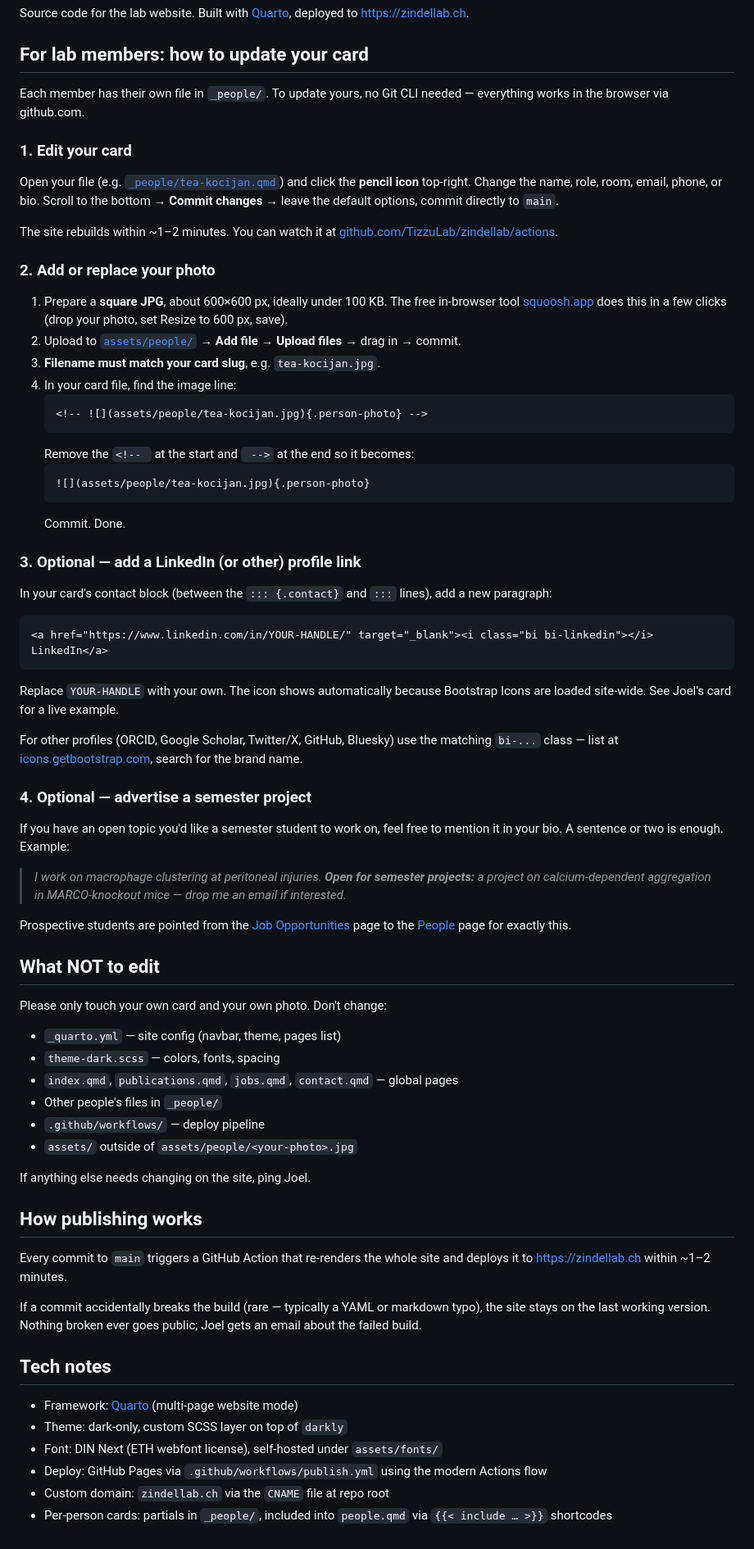
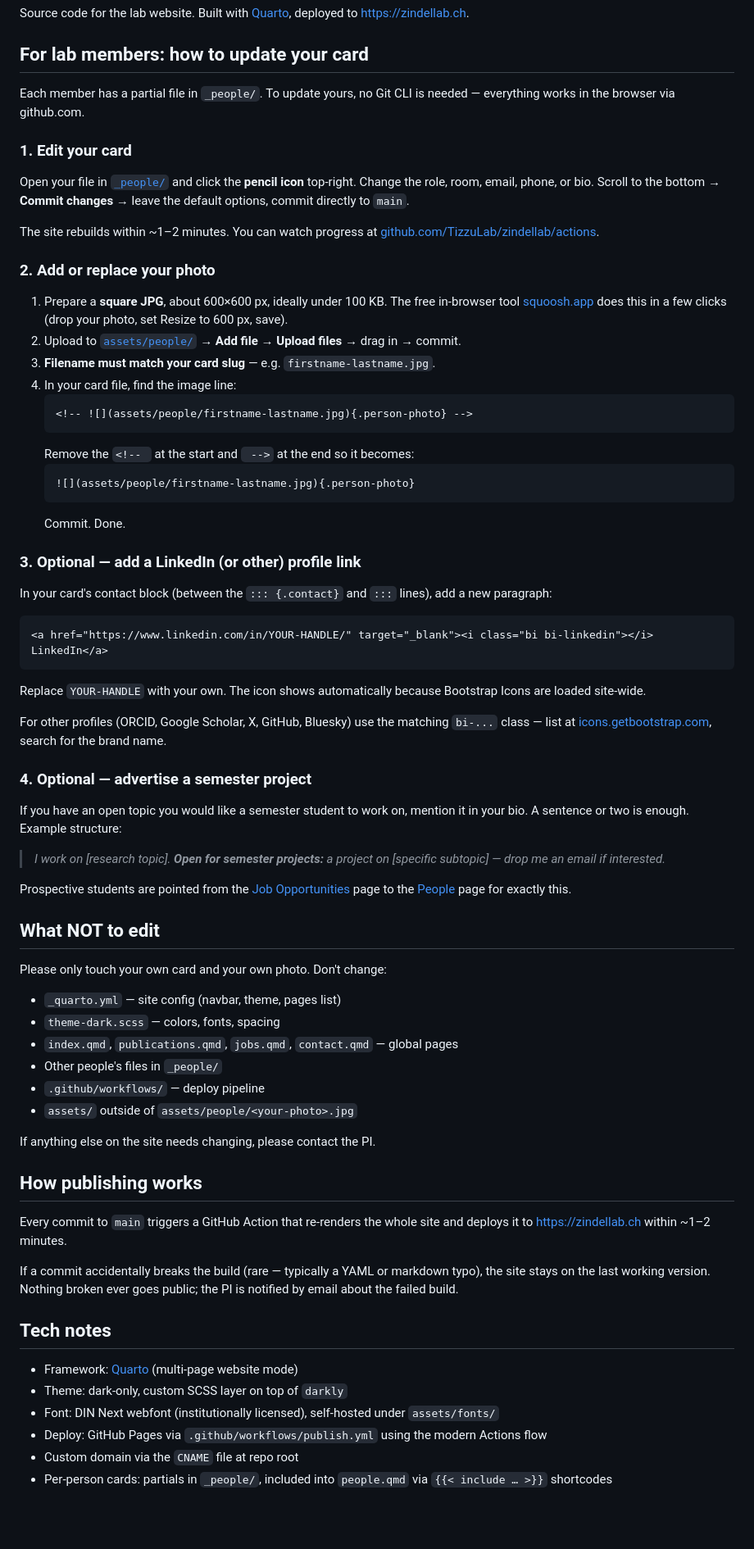
Before and after one commit to TizzuLab/zindellab, a Markdown page: README.md, the part around the change. Shown at 82% size. Rendered like a GitHub page; blank space fills up the shorter version.

Commit message:
Generic-ify README — remove explicit lab-member names
Replace specific PI/member name references with role/placeholder text,
so the public repo's README doesn't single out individuals beyond what
is already shown on the rendered website.

Co-Authored-By: Claude Opus 4.7 (1M context) <noreply@anthropic.com>

````diff
--- a/README.md
+++ b/README.md
@@ -4,26 +4,26 @@ Source code for the lab website. Built with [Quarto](https://quarto.org), deploy
 
 ## For lab members: how to update your card
 
-Each member has their own file in `_people/`. To update yours, no Git CLI needed — everything works in the browser via github.com.
+Each member has a partial file in `_people/`. To update yours, no Git CLI is needed — everything works in the browser via github.com.
 
 ### 1. Edit your card
 
-Open your file (e.g. [`_people/tea-kocijan.qmd`](https://github.com/TizzuLab/zindellab/tree/main/_people)) and click the **pencil icon** top-right. Change the name, role, room, email, phone, or bio. Scroll to the bottom → **Commit changes** → leave the default options, commit directly to `main`.
+Open your file in [`_people/`](https://github.com/TizzuLab/zindellab/tree/main/_people) and click the **pencil icon** top-right. Change the role, room, email, phone, or bio. Scroll to the bottom → **Commit changes** → leave the default options, commit directly to `main`.
 
-The site rebuilds within ~1–2 minutes. You can watch it at [github.com/TizzuLab/zindellab/actions](https://github.com/TizzuLab/zindellab/actions).
+The site rebuilds within ~1–2 minutes. You can watch progress at [github.com/TizzuLab/zindellab/actions](https://github.com/TizzuLab/zindellab/actions).
 
 ### 2. Add or replace your photo
 
 1. Prepare a **square JPG**, about 600×600 px, ideally under 100 KB. The free in-browser tool [squoosh.app](https://squoosh.app) does this in a few clicks (drop your photo, set Resize to 600 px, save).
 2. Upload to [`assets/people/`](https://github.com/TizzuLab/zindellab/tree/main/assets/people) → **Add file → Upload files** → drag in → commit.
-3. **Filename must match your card slug**, e.g. `tea-kocijan.jpg`.
+3. **Filename must match your card slug** — e.g. `firstname-lastname.jpg`.
 4. In your card file, find the image line:
    ```html
-   <!-- ![](assets/people/tea-kocijan.jpg){.person-photo} -->
+   <!-- ![](assets/people/firstname-lastname.jpg){.person-photo} -->
    ```
    Remove the `<!-- ` at the start and ` -->` at the end so it becomes:
    ```html
-   ![](assets/people/tea-kocijan.jpg){.person-photo}
+   ![](assets/people/firstname-lastname.jpg){.person-photo}
    ```
    Commit. Done.
 
@@ -35,15 +35,15 @@ In your card's contact block (between the `::: {.contact}` and `:::` lines), add
 <a href="https://www.linkedin.com/in/YOUR-HANDLE/" target="_blank"><i class="bi bi-linkedin"></i> LinkedIn</a>
 ```
 
-Replace `YOUR-HANDLE` with your own. The icon shows automatically because Bootstrap Icons are loaded site-wide. See Joel's card for a live example.
+Replace `YOUR-HANDLE` with your own. The icon shows automatically because Bootstrap Icons are loaded site-wide.
 
-For other profiles (ORCID, Google Scholar, Twitter/X, GitHub, Bluesky) use the matching `bi-...` class — list at [icons.getbootstrap.com](https://icons.getbootstrap.com), search for the brand name.
+For other profiles (ORCID, Google Scholar, X, GitHub, Bluesky) use the matching `bi-...` class — list at [icons.getbootstrap.com](https://icons.getbootstrap.com), search for the brand name.
 
 ### 4. Optional — advertise a semester project
 
-If you have an open topic you'd like a semester student to work on, feel free to mention it in your bio. A sentence or two is enough. Example:
+If you have an open topic you would like a semester student to work on, mention it in your bio. A sentence or two is enough. Example structure:
 
-> *I work on macrophage clustering at peritoneal injuries. **Open for semester projects:** a project on calcium-dependent aggregation in MARCO-knockout mice — drop me an email if interested.*
+> *I work on [research topic]. **Open for semester projects:** a project on [specific subtopic] — drop me an email if interested.*
 
 Prospective students are pointed from the [Job Opportunities](https://zindellab.ch/jobs.html) page to the [People](https://zindellab.ch/people.html) page for exactly this.
 
@@ -58,19 +58,19 @@ Please only touch your own card and your own photo. Don't change:
 - `.github/workflows/` — deploy pipeline
 - `assets/` outside of `assets/people/<your-photo>.jpg`
 
-If anything else needs changing on the site, ping Joel.
+If anything else on the site needs changing, please contact the PI.
 
 ## How publishing works
 
 Every commit to `main` triggers a GitHub Action that re-renders the whole site and deploys it to <https://zindellab.ch> within ~1–2 minutes.
 
-If a commit accidentally breaks the build (rare — typically a YAML or markdown typo), the site stays on the last working version. Nothing broken ever goes public; Joel gets an email about the failed build.
+If a commit accidentally breaks the build (rare — typically a YAML or markdown typo), the site stays on the last working version. Nothing broken ever goes public; the PI is notified by email about the failed build.
 
 ## Tech notes
 
 - Framework: [Quarto](https://quarto.org) (multi-page website mode)
 - Theme: dark-only, custom SCSS layer on top of `darkly`
-- Font: DIN Next (ETH webfont license), self-hosted under `assets/fonts/`
+- Font: DIN Next webfont (institutionally licensed), self-hosted under `assets/fonts/`
 - Deploy: GitHub Pages via `.github/workflows/publish.yml` using the modern Actions flow
-- Custom domain: `zindellab.ch` via the `CNAME` file at repo root
+- Custom domain via the `CNAME` file at repo root
 - Per-person cards: partials in `_people/`, included into `people.qmd` via `{{< include … >}}` shortcodes
````
